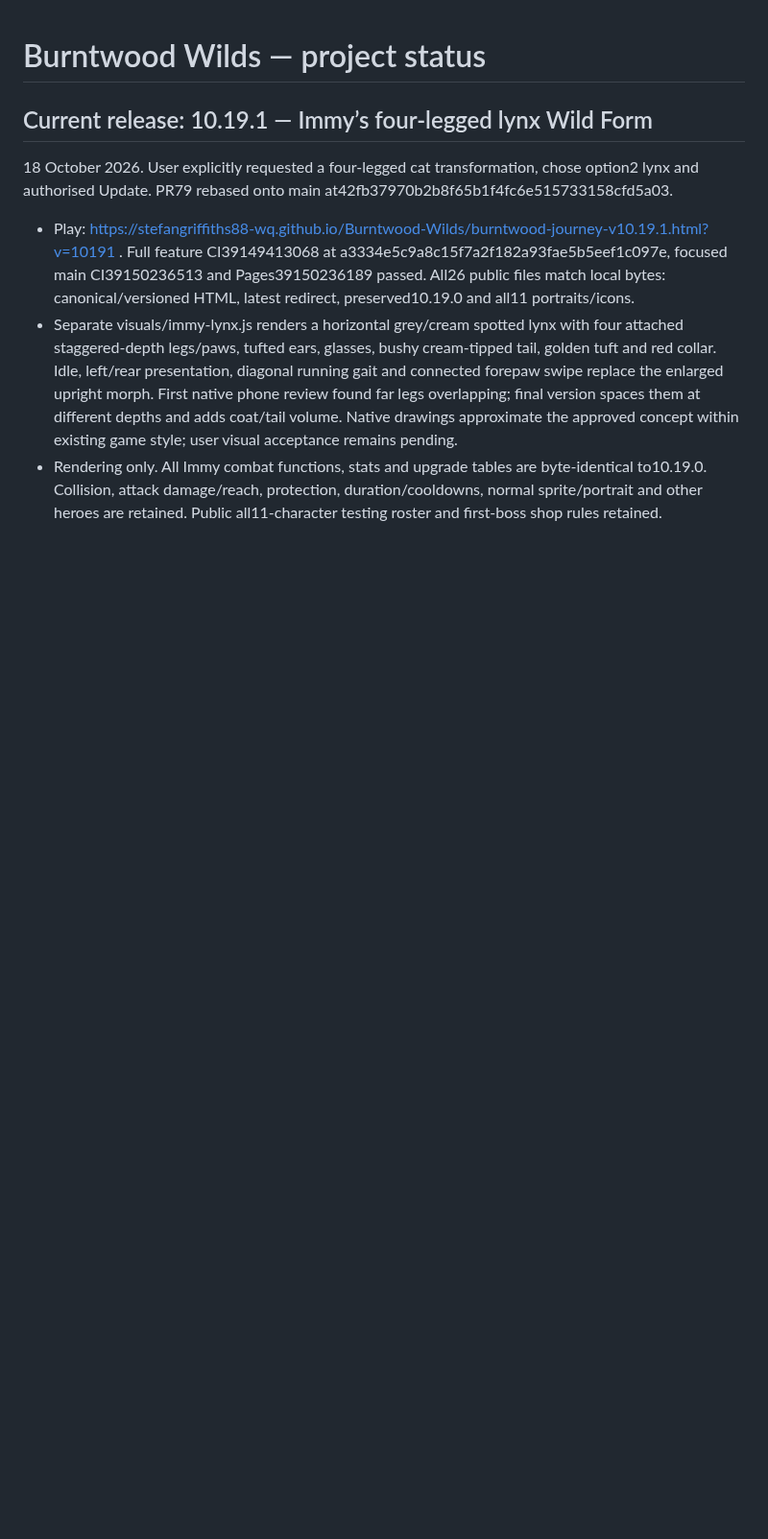
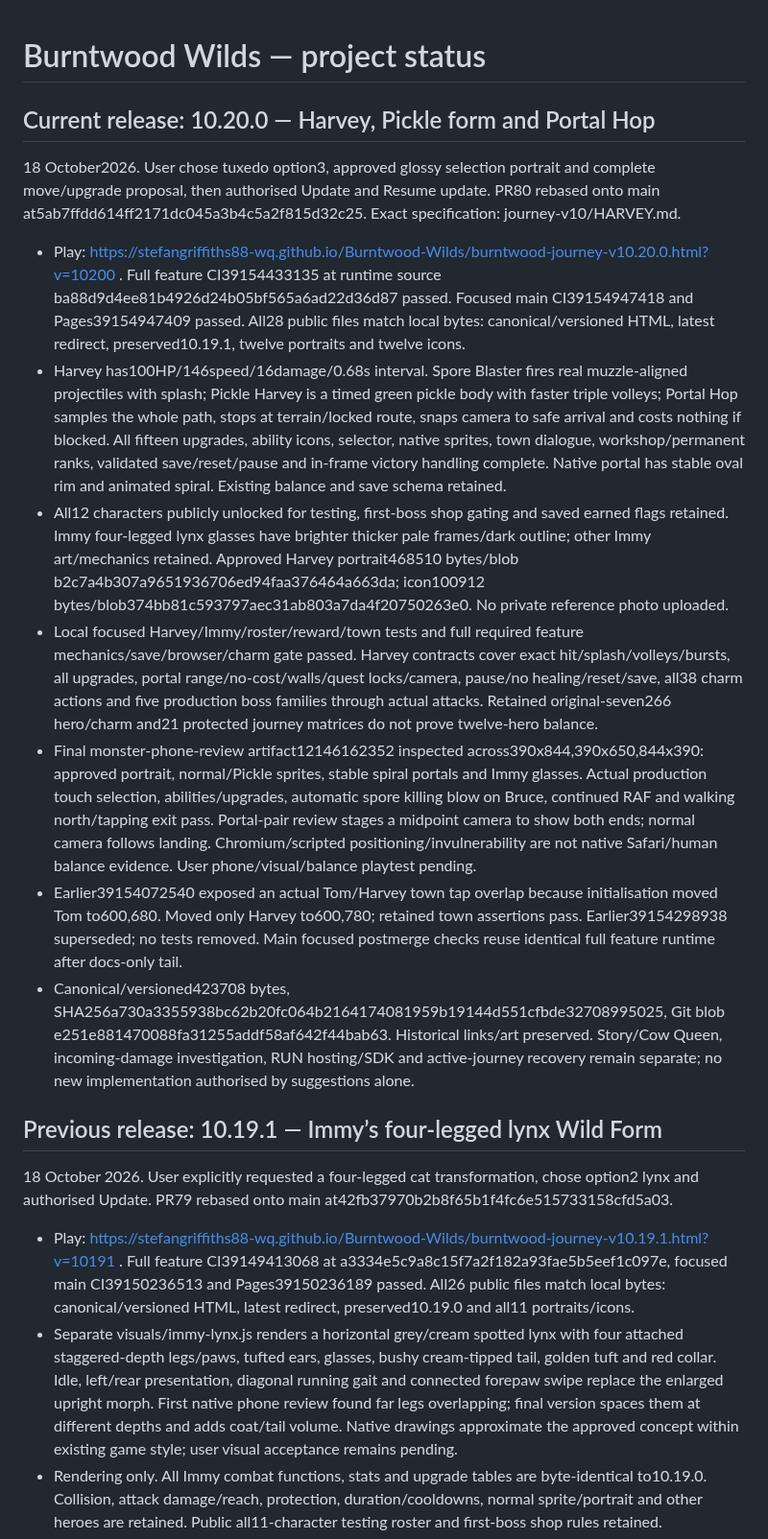
Before and after one commit to stefangriffiths88-wq/Burntwood-Wilds, a Markdown page: PROJECT_STATUS.md, the part around the change. Shown at 96% size. Drawn GitHub-style; blank space fills up the shorter version.

Commit message:
docs: close verified Harvey 10.20.0 release

```diff
--- a/PROJECT_STATUS.md
+++ b/PROJECT_STATUS.md
@@ -1,6 +1,18 @@
 # Burntwood Wilds — project status
 
-## Current release: 10.19.1 — Immy’s four-legged lynx Wild Form
+## Current release: 10.20.0 — Harvey, Pickle form and Portal Hop
+18 October2026. User chose tuxedo option3, approved glossy selection portrait and complete move/upgrade proposal, then authorised Update and Resume update. PR80 rebased onto main at5ab7ffdd614ff2171dc045a3b4c5a2f815d32c25. Exact specification: journey-v10/HARVEY.md.
+
+- Play: https://stefangriffiths88-wq.github.io/Burntwood-Wilds/burntwood-journey-v10.20.0.html?v=10200 . Full feature CI39154433135 at runtime source ba88d9d4ee81b4926d24b05bf565a6ad22d36d87 passed. Focused main CI39154947418 and Pages39154947409 passed. All28 public files match local bytes: canonical/versioned HTML, latest redirect, preserved10.19.1, twelve portraits and twelve icons.
+- Harvey has100HP/146speed/16damage/0.68s interval. Spore Blaster fires real muzzle-aligned projectiles with splash; Pickle Harvey is a timed green pickle body with faster triple volleys; Portal Hop samples the whole path, stops at terrain/locked route, snaps camera to safe arrival and costs nothing if blocked. All fifteen upgrades, ability icons, selector, native sprites, town dialogue, workshop/permanent ranks, validated save/reset/pause and in-frame victory handling complete. Native portal has stable oval rim and animated spiral. Existing balance and save schema retained.
+- All12 characters publicly unlocked for testing, first-boss shop gating and saved earned flags retained. Immy four-legged lynx glasses have brighter thicker pale frames/dark outline; other Immy art/mechanics retained. Approved Harvey portrait468510 bytes/blob b2c7a4b307a9651936706ed94faa376464a663da; icon100912 bytes/blob374bb81c593797aec31ab803a7da4f20750263e0. No private reference photo uploaded.
+- Local focused Harvey/Immy/roster/reward/town tests and full required feature mechanics/save/browser/charm gate passed. Harvey contracts cover exact hit/splash/volleys/bursts, all upgrades, portal range/no-cost/walls/quest locks/camera, pause/no healing/reset/save, all38 charm actions and five production boss families through actual attacks. Retained original-seven266 hero/charm and21 protected journey matrices do not prove twelve-hero balance.
+- Final monster-phone-review artifact12146162352 inspected across390x844,390x650,844x390: approved portrait, normal/Pickle sprites, stable spiral portals and Immy glasses. Actual production touch selection, abilities/upgrades, automatic spore killing blow on Bruce, continued RAF and walking north/tapping exit pass. Portal-pair review stages a midpoint camera to show both ends; normal camera follows landing. Chromium/scripted positioning/invulnerability are not native Safari/human balance evidence. User phone/visual/balance playtest pending.
+- Earlier39154072540 exposed an actual Tom/Harvey town tap overlap because initialisation moved Tom to600,680. Moved only Harvey to600,780; retained town assertions pass. Earlier39154298938 superseded; no tests removed. Main focused postmerge checks reuse identical full feature runtime after docs-only tail.
+- Canonical/versioned423708 bytes, SHA256a730a3355938bc62b20fc064b2164174081959b19144d551cfbde32708995025, Git blob e251e881470088fa31255addf58af642f44bab63. Historical links/art preserved. Story/Cow Queen, incoming-damage investigation, RUN hosting/SDK and active-journey recovery remain separate; no new implementation authorised by suggestions alone.
+
+
+## Previous release: 10.19.1 — Immy’s four-legged lynx Wild Form
 18 October 2026. User explicitly requested a four-legged cat transformation, chose option2 lynx and authorised Update. PR79 rebased onto main at42fb37970b2b8f65b1f4fc6e515733158cfd5a03.
 
 - Play: https://stefangriffiths88-wq.github.io/Burntwood-Wilds/burntwood-journey-v10.19.1.html?v=10191 . Full feature CI39149413068 at a3334e5c9a8c15f7a2f182a93fae5b5eef1c097e, focused main CI39150236513 and Pages39150236189 passed. All26 public files match local bytes: canonical/versioned HTML, latest redirect, preserved10.19.0 and all11 portraits/icons.
```
